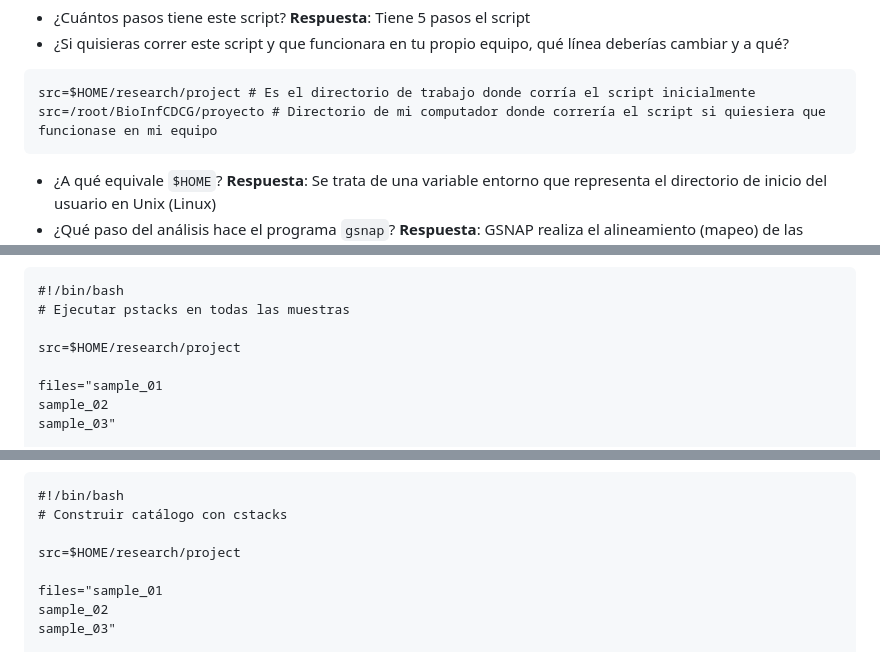
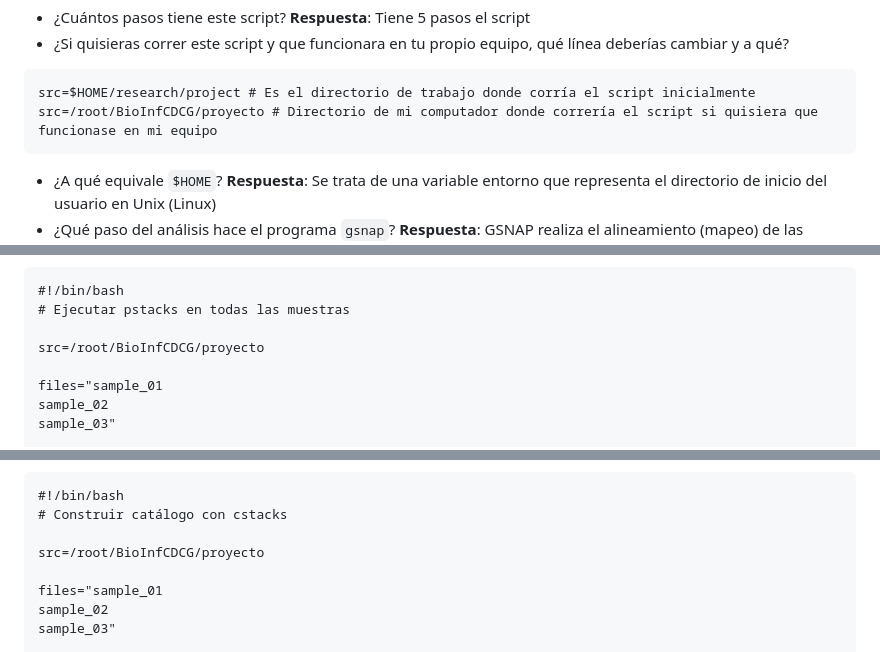
Before and after one commit to camilocabrera7/Tareas_BioinfRepro2025_CDCG, a Markdown page: README.md, 3 parts joined by grey strips. Drawn GitHub-style.

````diff
--- a/README.md
+++ b/README.md
@@ -93,7 +97,7 @@ populations -t 36 -b 1 -P $src/stacks/ -M $src/popmap \
   * ¿Si quisieras correr este script y que funcionara en tu propio equipo, qué línea deberías cambiar y a qué?
 ```
 src=$HOME/research/project # Es el directorio de trabajo donde corría el script inicialmente
-src=/root/BioInfCDCG/proyecto # Directorio de mi computador donde correría el script si quiesiera que funcionase en mi equipo
+src=/root/BioInfCDCG/proyecto # Directorio de mi computador donde correría el script si quisiera que funcionase en mi equipo
 ```
   * ¿A qué equivale `$HOME`? **Respuesta**: Se trata de una variable entorno que representa el directorio de inicio del usuario en Unix (Linux)
   * ¿Qué paso del análisis hace el programa `gsnap`? **Respuesta**: GSNAP realiza el alineamiento (mapeo) de las lecturas de secuenciación (archivos .fq) contra un genoma de referencia, produciendo archivos en formato SAM.
@@ -131,7 +135,7 @@ done
 #!/bin/bash
 # Ejecutar pstacks en todas las muestras
 
-src=$HOME/research/project
+src=/root/BioInfCDCG/proyecto
 
 files="sample_01
 sample_02
@@ -151,7 +155,7 @@ done
 #!/bin/bash
 # Construir catálogo con cstacks
 
-src=$HOME/research/project
+src=/root/BioInfCDCG/proyecto
 
 files="sample_01
 sample_02
````
Also changed, not shown: other parts of README.md (+10 -6 lines).
